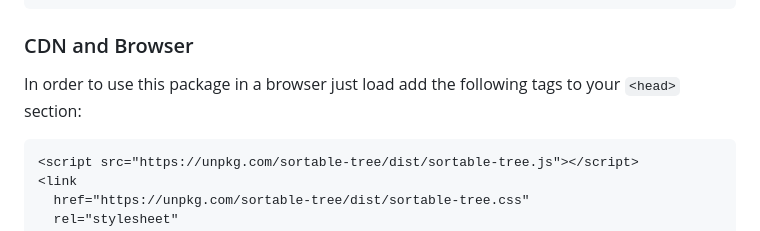
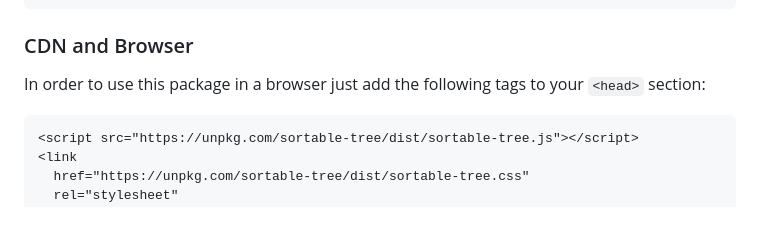
Before and after one commit to marcantondahmen/sortable-tree, a Markdown page: README.md, the part around the change. GitHub-like rendering.

Commit message:
Remove the word 'load' from the CDN instructions

````diff
--- a/README.md
+++ b/README.md
@@ -84,7 +84,7 @@ const tree = new SortableTree({
 
 ### CDN and Browser
 
-In order to use this package in a browser just load add the following tags to your `<head>` section:
+In order to use this package in a browser just add the following tags to your `<head>` section:
 
 ```html
 <script src="https://unpkg.com/sortable-tree/dist/sortable-tree.js"></script>
````
